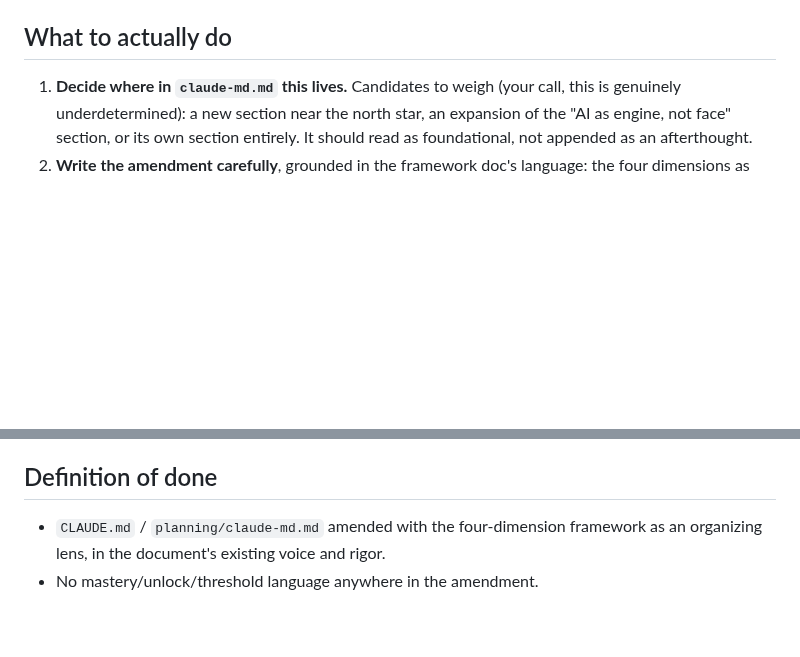
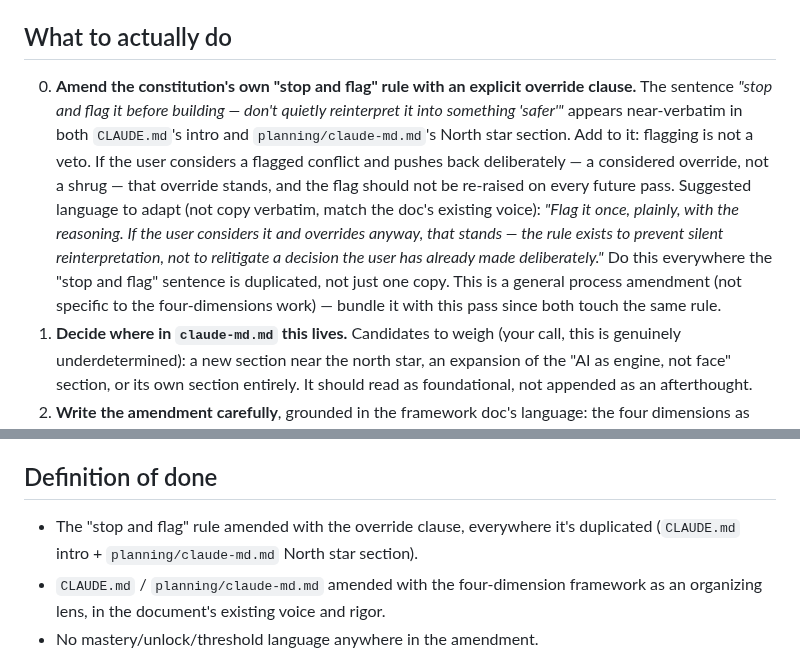
Before and after one commit to dolkon2/health-coach, a Markdown page: dev-log/four-dimensions-constitution-session-prompt.md, 2 parts joined by grey strips. GitHub-like rendering; blank space fills up the shorter version.

Commit message:
docs(planning): add the flag-once-then-respect-override principle
The 'stop and flag conflicts' rule needed a matching clause: flagging
isn't a veto. If the user considers a flagged tension and pushes back
deliberately, that override stands and shouldn't be re-litigated on
every future pass. Added as a general process amendment (both docs
where the 'stop and flag' sentence is duplicated), not just scoped to
the four-dimensions gamification question that surfaced it.

Co-Authored-By: Claude Sonnet 5 <noreply@anthropic.com>
Claude-Session: https://claude.ai/code/session_01G9mskTZDD49ivcGS8fyFxt

```diff
--- a/dev-log/four-dimensions-constitution-session-prompt.md
+++ b/dev-log/four-dimensions-constitution-session-prompt.md
@@ -49,6 +49,18 @@ geographic heatmap that fills in because the user actually went places (see
 
 ## What to actually do
 
+0. **Amend the constitution's own "stop and flag" rule with an explicit override clause.**
+   The sentence *"stop and flag it before building — don't quietly reinterpret it into
+   something 'safer'"* appears near-verbatim in both `CLAUDE.md`'s intro and
+   `planning/claude-md.md`'s North star section. Add to it: flagging is not a veto. If the
+   user considers a flagged conflict and pushes back deliberately — a considered override, not
+   a shrug — that override stands, and the flag should not be re-raised on every future pass.
+   Suggested language to adapt (not copy verbatim, match the doc's existing voice): *"Flag it
+   once, plainly, with the reasoning. If the user considers it and overrides anyway, that
+   stands — the rule exists to prevent silent reinterpretation, not to relitigate a decision
+   the user has already made deliberately."* Do this everywhere the "stop and flag" sentence
+   is duplicated, not just one copy. This is a general process amendment (not specific to the
+   four-dimensions work) — bundle it with this pass since both touch the same rule.
 1. **Decide where in `claude-md.md` this lives.** Candidates to weigh (your call, this is
    genuinely underdetermined): a new section near the north star, an expansion of the
    "AI as engine, not face" section, or its own section entirely. It should read as
@@ -74,6 +86,8 @@ geographic heatmap that fills in because the user actually went places (see
 
 ## Definition of done
 
+- The "stop and flag" rule amended with the override clause, everywhere it's duplicated
+  (`CLAUDE.md` intro + `planning/claude-md.md` North star section).
 - `CLAUDE.md` / `planning/claude-md.md` amended with the four-dimension framework as an
   organizing lens, in the document's existing voice and rigor.
 - No mastery/unlock/threshold language anywhere in the amendment.
```
Also changed, not shown: planning/four-dimensions-framework.md (+7 -0 lines).
